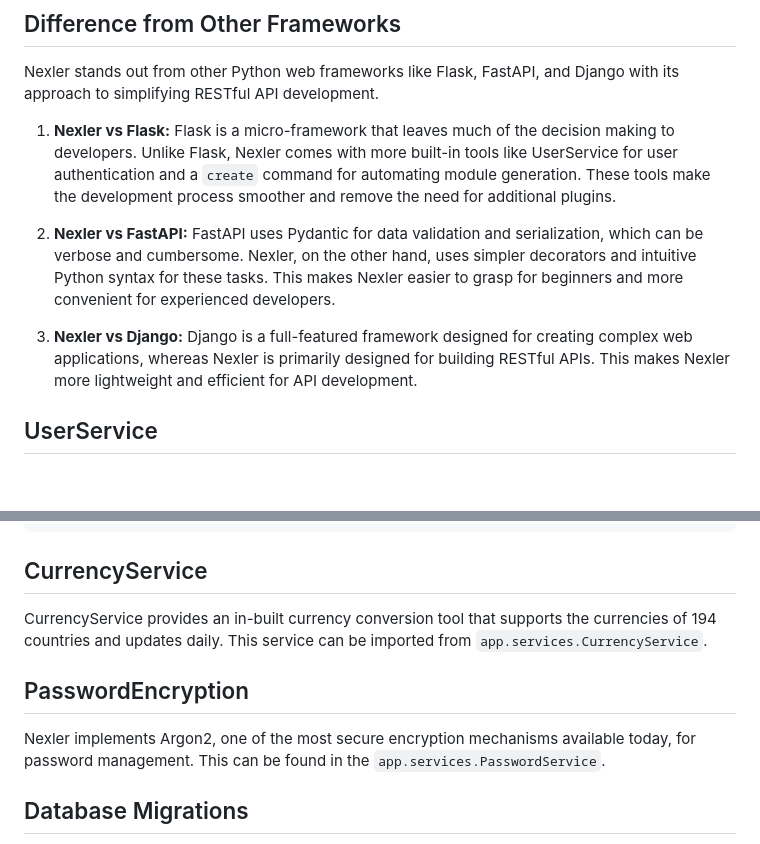
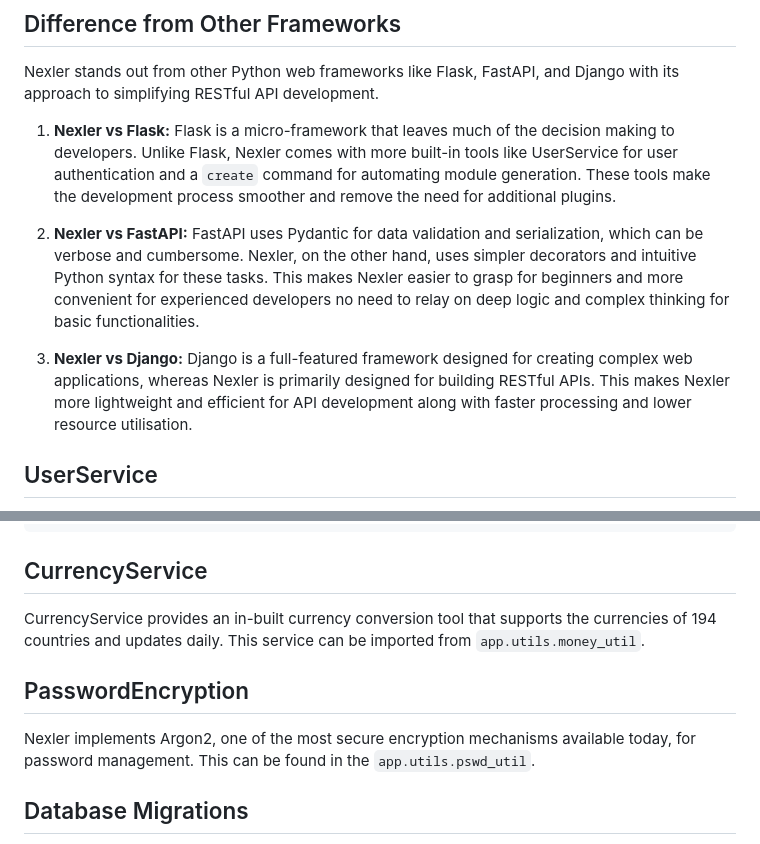
Before and after one commit to klivolks/Nexler, a Markdown page: README.md, 2 parts joined by grey strips. Rendered like a GitHub page; blank space fills up the shorter version.

Commit message:
v1.0.20 - minute changes in README.md

```diff
--- a/README.md
+++ b/README.md
@@ -98,9 +98,9 @@ Nexler stands out from other Python web frameworks like Flask, FastAPI, and Djan
 
 1. **Nexler vs Flask:** Flask is a micro-framework that leaves much of the decision making to developers. Unlike Flask, Nexler comes with more built-in tools like UserService for user authentication and a `create` command for automating module generation. These tools make the development process smoother and remove the need for additional plugins.
 
-2. **Nexler vs FastAPI:** FastAPI uses Pydantic for data validation and serialization, which can be verbose and cumbersome. Nexler, on the other hand, uses simpler decorators and intuitive Python syntax for these tasks. This makes Nexler easier to grasp for beginners and more convenient for experienced developers.
+2. **Nexler vs FastAPI:** FastAPI uses Pydantic for data validation and serialization, which can be verbose and cumbersome. Nexler, on the other hand, uses simpler decorators and intuitive Python syntax for these tasks. This makes Nexler easier to grasp for beginners and more convenient for experienced developers no need to relay on deep logic and complex thinking for basic functionalities.
 
-3. **Nexler vs Django:** Django is a full-featured framework designed for creating complex web applications, whereas Nexler is primarily designed for building RESTful APIs. This makes Nexler more lightweight and efficient for API development.
+3. **Nexler vs Django:** Django is a full-featured framework designed for creating complex web applications, whereas Nexler is primarily designed for building RESTful APIs. This makes Nexler more lightweight and efficient for API development along with faster processing and lower resource utilisation.
 
 ## UserService
 
@@ -121,11 +121,11 @@ class Test(Resource):
 
 ## CurrencyService
 
-CurrencyService provides an in-built currency conversion tool that supports the currencies of 194 countries and updates daily. This service can be imported from `app.services.CurrencyService`.
+CurrencyService provides an in-built currency conversion tool that supports the currencies of 194 countries and updates daily. This service can be imported from `app.utils.money_util`.
 
 ## PasswordEncryption
 
-Nexler implements Argon2, one of the most secure encryption mechanisms available today, for password management. This can be found in the `app.services.PasswordService`.
+Nexler implements Argon2, one of the most secure encryption mechanisms available today, for password management. This can be found in the `app.utils.pswd_util`.
 
 ## Database Migrations
 
```
